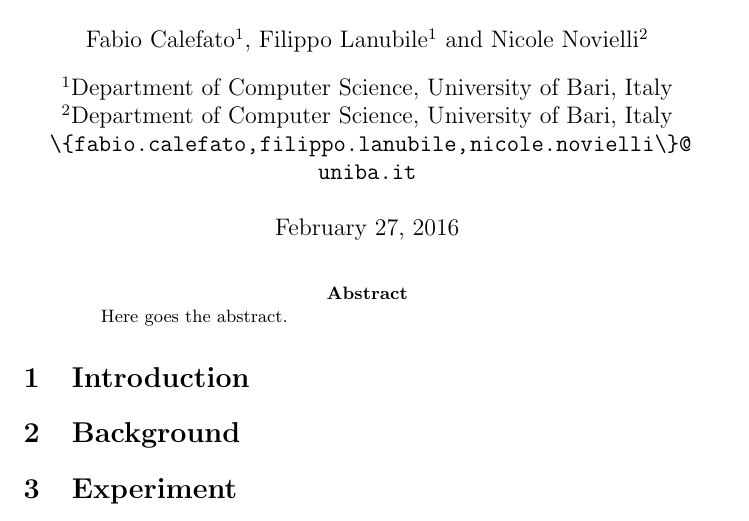
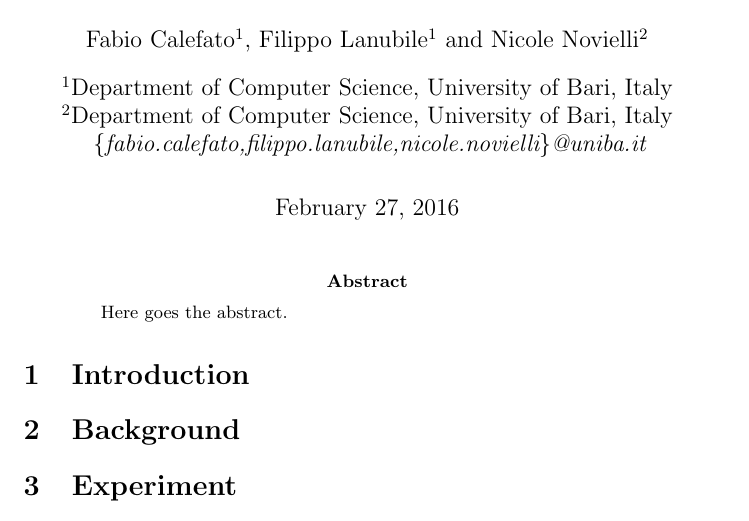
Before and after one commit to bateman/Authorea-LaTeX-Template, a LaTeX paper (main.tex, which reads authors.tex): part of the page, cut so that both start at the same text. Compiled offline with pdfLaTeX.

Commit message:
txs auto checkin

```diff
--- a/authors.tex
+++ b/authors.tex
@@ -3,6 +3,6 @@
 \author[2]{Nicole Novielli}
 \affil[1]{Department of Computer Science, University of Bari, Italy}
 \affil[2]{Department of Computer Science, University of Bari, Italy}
-\affil[ ]{\url{\{fabio.calefato,filippo.lanubile,nicole.novielli\}@uniba.it}}
+\affil[ ]{\textit {\{fabio.calefato,filippo.lanubile,nicole.novielli\}@uniba.it}}
 
 \renewcommand\Authands{ and }
```
